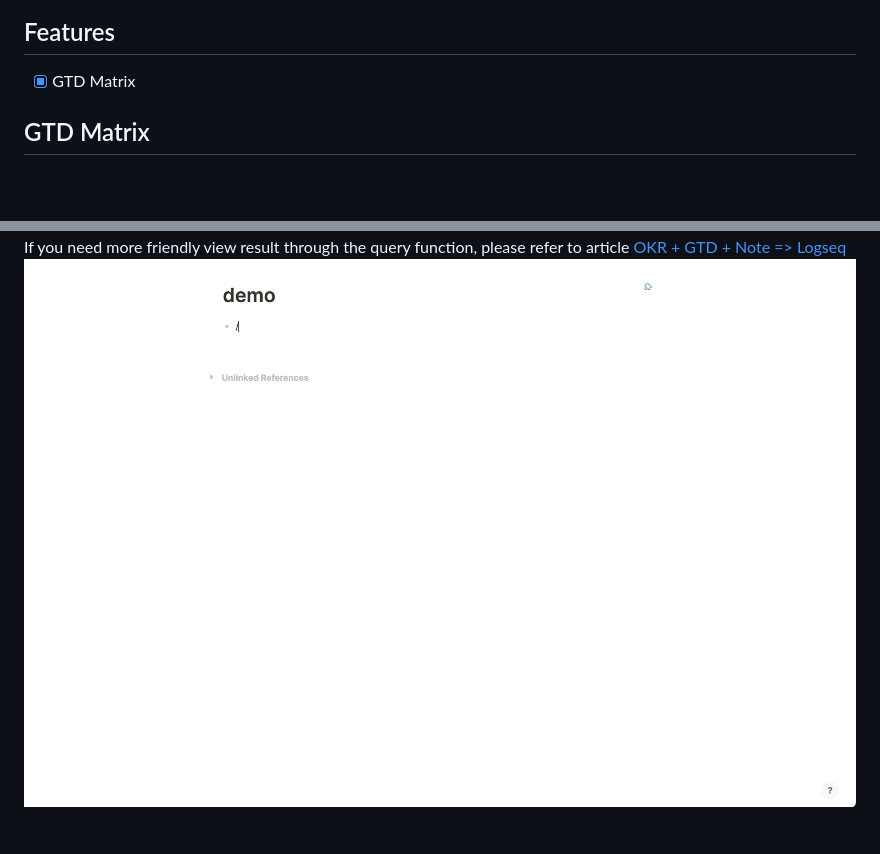
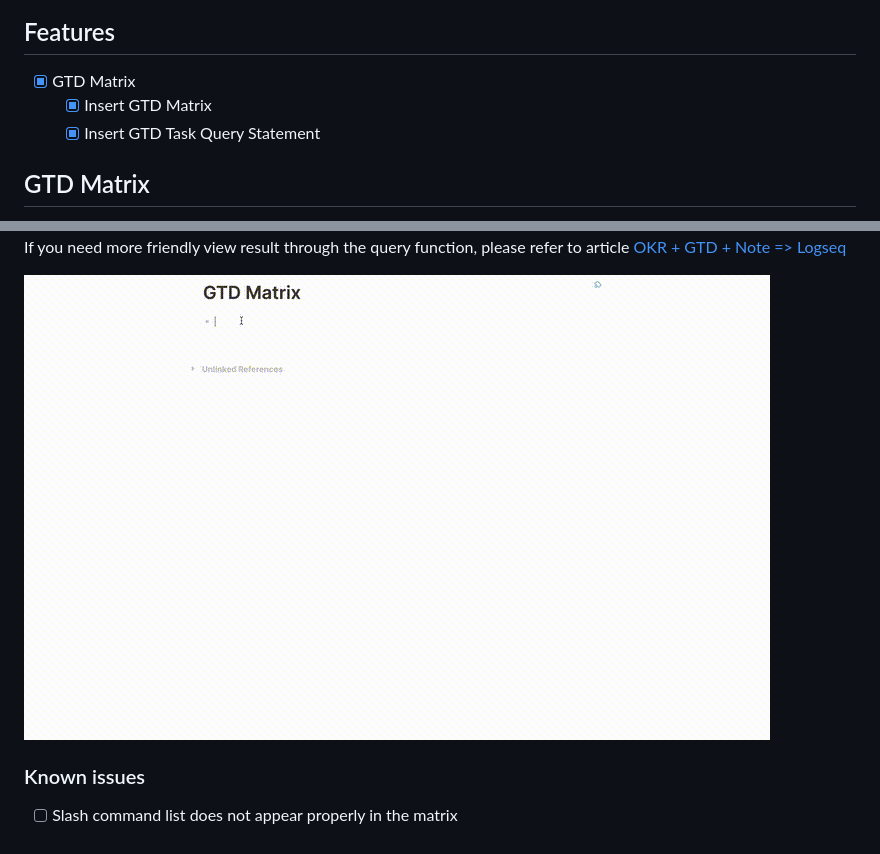
Before and after one commit to Angboo/logwidgets, a Markdown page: README.md, 2 parts joined by grey strips. Drawn GitHub-style; pictures changed too: demo/gtd-matrix.gif; blank space fills up the shorter version.

Commit message:
[Angboo] Improve GTD Matrix: add gtd task query tempalte and refact css

```diff
--- a/README.md
+++ b/README.md
@@ -23,6 +23,8 @@
 ## Features
 
 - [x] GTD Matrix
+    - [x] Insert GTD Matrix
+    - [x] Insert GTD Task Query Statement
 
 ## GTD Matrix
 
@@ -31,3 +34,7 @@ article [\[css+template\] eisenhower matrix](https://discuss.logseq.com/t/css-te
 If you need more friendly view result through the query function, please refer to
 article [OKR + GTD + Note => Logseq](https://www.bmpi.dev/self/okr-gtd-note-logseq/)
+
 ![GTD Matrix](./demo/gtd-matrix.gif)
+
+### Known issues
+- [ ] Slash command list does not appear properly in the matrix
```
Also changed, not shown: other parts of README.md (+2 -1 lines), 2 other files.
